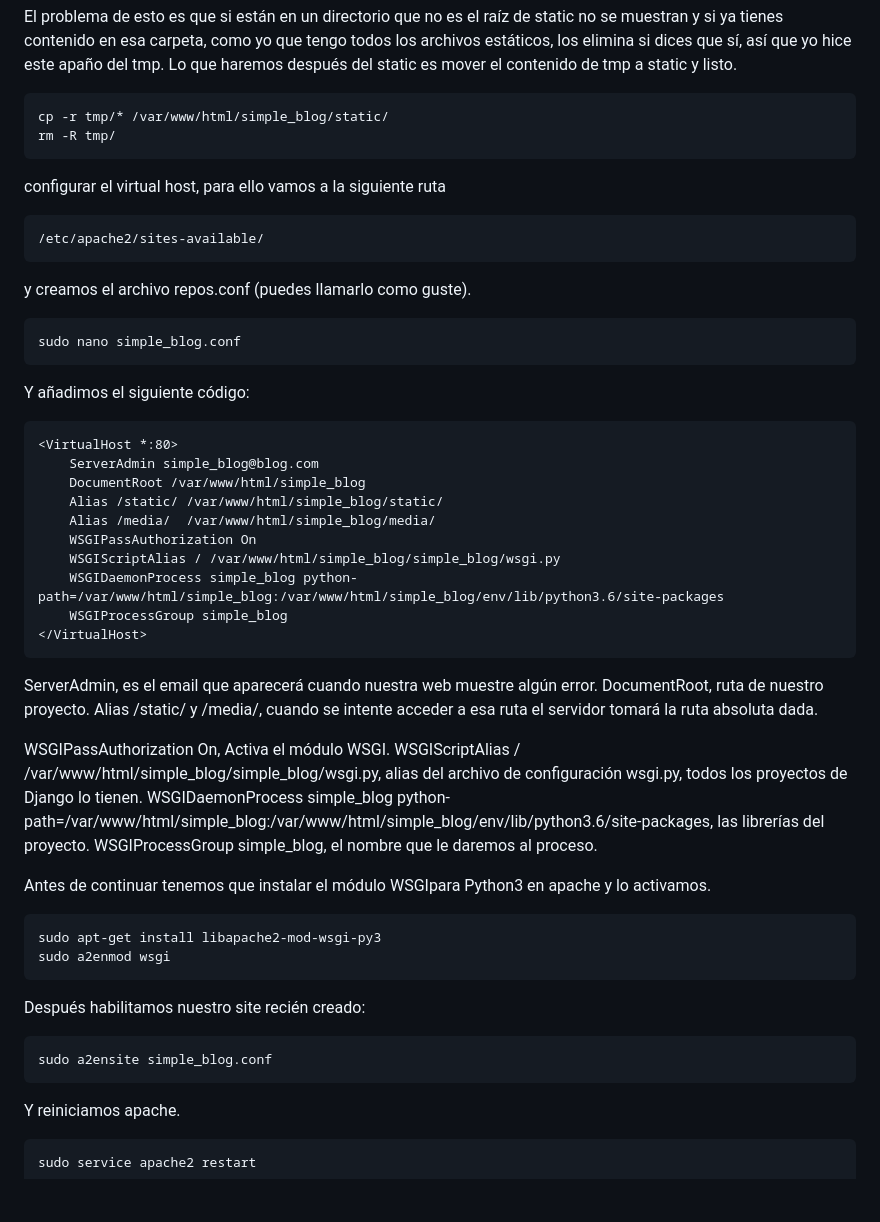
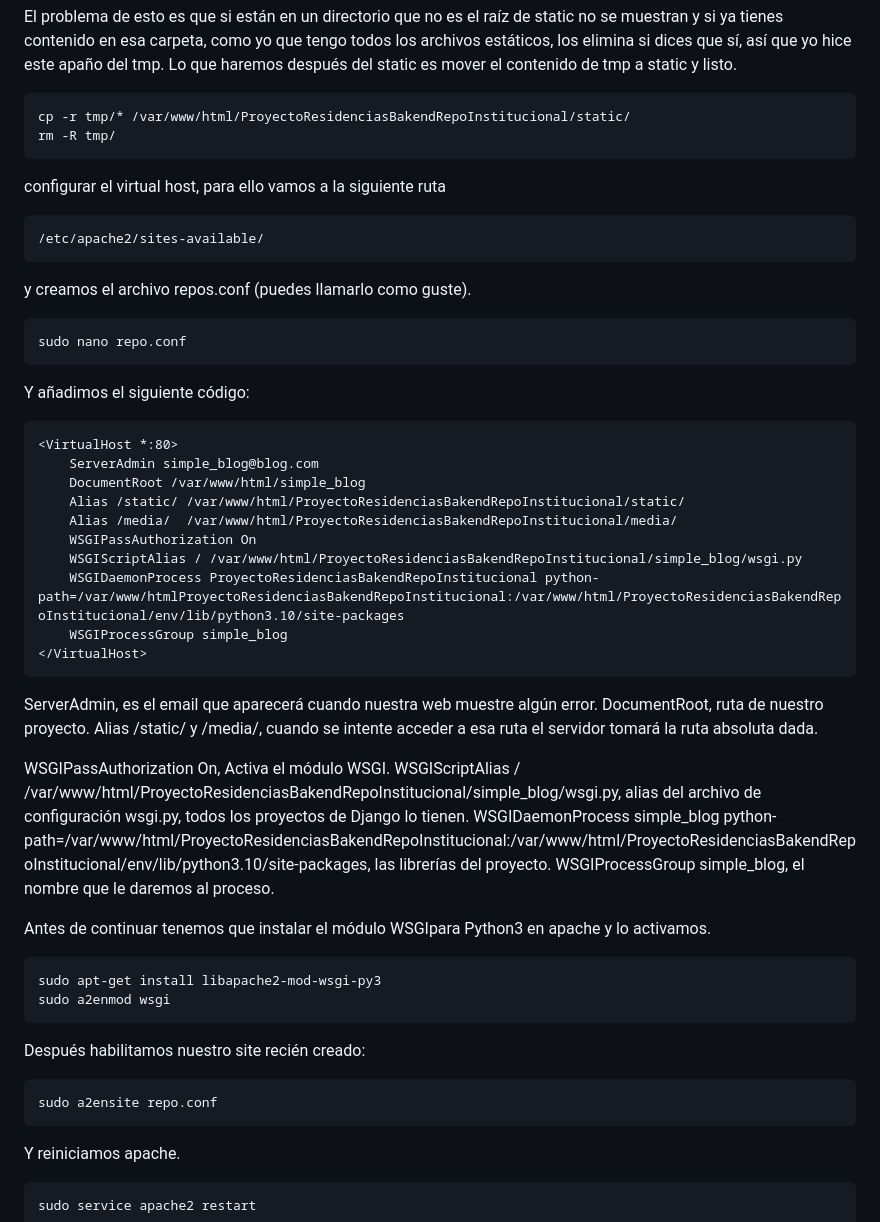
Before and after one commit to trinyLM/ProyectoResidenciasBakendRepoInstitucional, a Markdown page: README.md, the part around the change. Drawn GitHub-style; blank space fills up the shorter version.

```diff
--- a/README.md
+++ b/README.md
@@ -165,7 +165,7 @@ python manage.py collectstatic
 ~~~~
 El problema de esto es que si están en un directorio que no es el raíz de static no se muestran y si ya tienes contenido en esa carpeta, como yo que tengo todos los archivos estáticos, los elimina si dices que sí, así que yo hice este apaño del tmp. Lo que haremos después del static es mover el contenido de tmp a static y listo.
 ~~~
-cp -r tmp/* /var/www/html/simple_blog/static/
+cp -r tmp/* /var/www/html/ProyectoResidenciasBakendRepoInstitucional/static/
 rm -R tmp/
 ~~~
 
@@ -176,18 +176,18 @@ configurar el virtual host, para ello vamos a la siguiente ruta
  y creamos el archivo repos.conf (puedes llamarlo como guste).
 
 ~~~
-sudo nano simple_blog.conf
+sudo nano repo.conf
 ~~~
 Y añadimos el siguiente código:
 ~~~
 <VirtualHost *:80>
     ServerAdmin simple_blog@blog.com
     DocumentRoot /var/www/html/simple_blog
-    Alias /static/ /var/www/html/simple_blog/static/
-    Alias /media/  /var/www/html/simple_blog/media/
+    Alias /static/ /var/www/html/ProyectoResidenciasBakendRepoInstitucional/static/
+    Alias /media/  /var/www/html/ProyectoResidenciasBakendRepoInstitucional/media/
     WSGIPassAuthorization On
-    WSGIScriptAlias / /var/www/html/simple_blog/simple_blog/wsgi.py
-    WSGIDaemonProcess simple_blog python-path=/var/www/html/simple_blog:/var/www/html/simple_blog/env/lib/python3.6/site-packages
+    WSGIScriptAlias / /var/www/html/ProyectoResidenciasBakendRepoInstitucional/simple_blog/wsgi.py
+    WSGIDaemonProcess ProyectoResidenciasBakendRepoInstitucional python-path=/var/www/htmlProyectoResidenciasBakendRepoInstitucional:/var/www/html/ProyectoResidenciasBakendRepoInstitucional/env/lib/python3.10/site-packages
     WSGIProcessGroup simple_blog
 </VirtualHost>
 ~~~
@@ -196,8 +196,8 @@ DocumentRoot, ruta de nuestro proyecto.
 Alias /static/ y /media/, cuando se intente acceder a esa ruta el servidor tomará la ruta absoluta dada.
 
 WSGIPassAuthorization On, Activa el módulo WSGI.
-WSGIScriptAlias / /var/www/html/simple_blog/simple_blog/wsgi.py, alias del archivo de configuración wsgi.py, todos los proyectos de Django lo tienen.
-WSGIDaemonProcess simple_blog python-path=/var/www/html/simple_blog:/var/www/html/simple_blog/env/lib/python3.6/site-packages, las librerías del proyecto.
+WSGIScriptAlias / /var/www/html/ProyectoResidenciasBakendRepoInstitucional/simple_blog/wsgi.py, alias del archivo de configuración wsgi.py, todos los proyectos de Django lo tienen.
+WSGIDaemonProcess simple_blog python-path=/var/www/html/ProyectoResidenciasBakendRepoInstitucional:/var/www/html/ProyectoResidenciasBakendRepoInstitucional/env/lib/python3.10/site-packages, las librerías del proyecto.
 WSGIProcessGroup simple_blog, el nombre que le daremos al proceso.
 
 Antes de continuar tenemos que instalar el módulo WSGIpara Python3 en apache y lo activamos.
@@ -208,7 +208,7 @@ sudo a2enmod wsgi
 ~~~
 Después habilitamos nuestro site recién creado:
 ~~~
-sudo a2ensite simple_blog.conf
+sudo a2ensite repo.conf
 ~~~
 Y reiniciamos apache.
 ~~~
```
